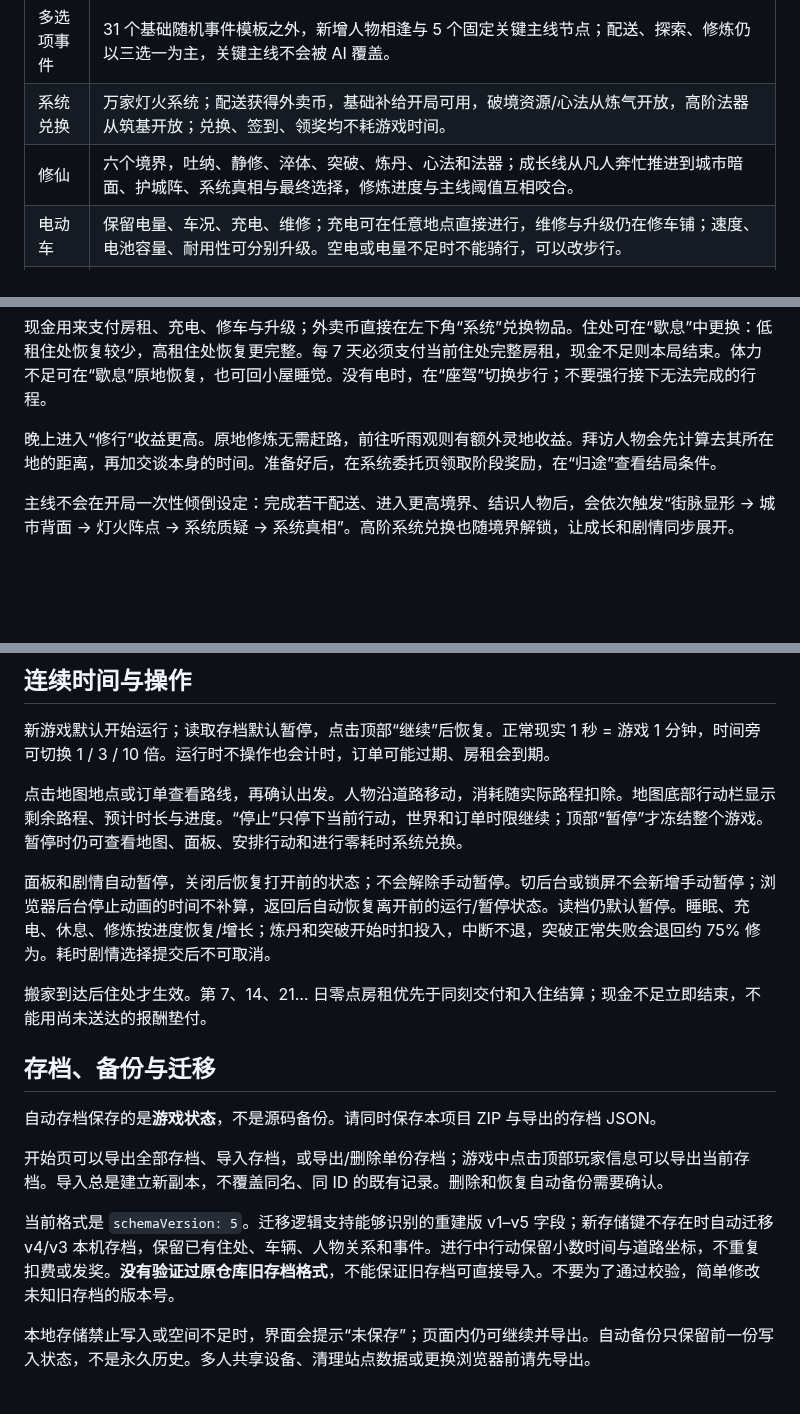
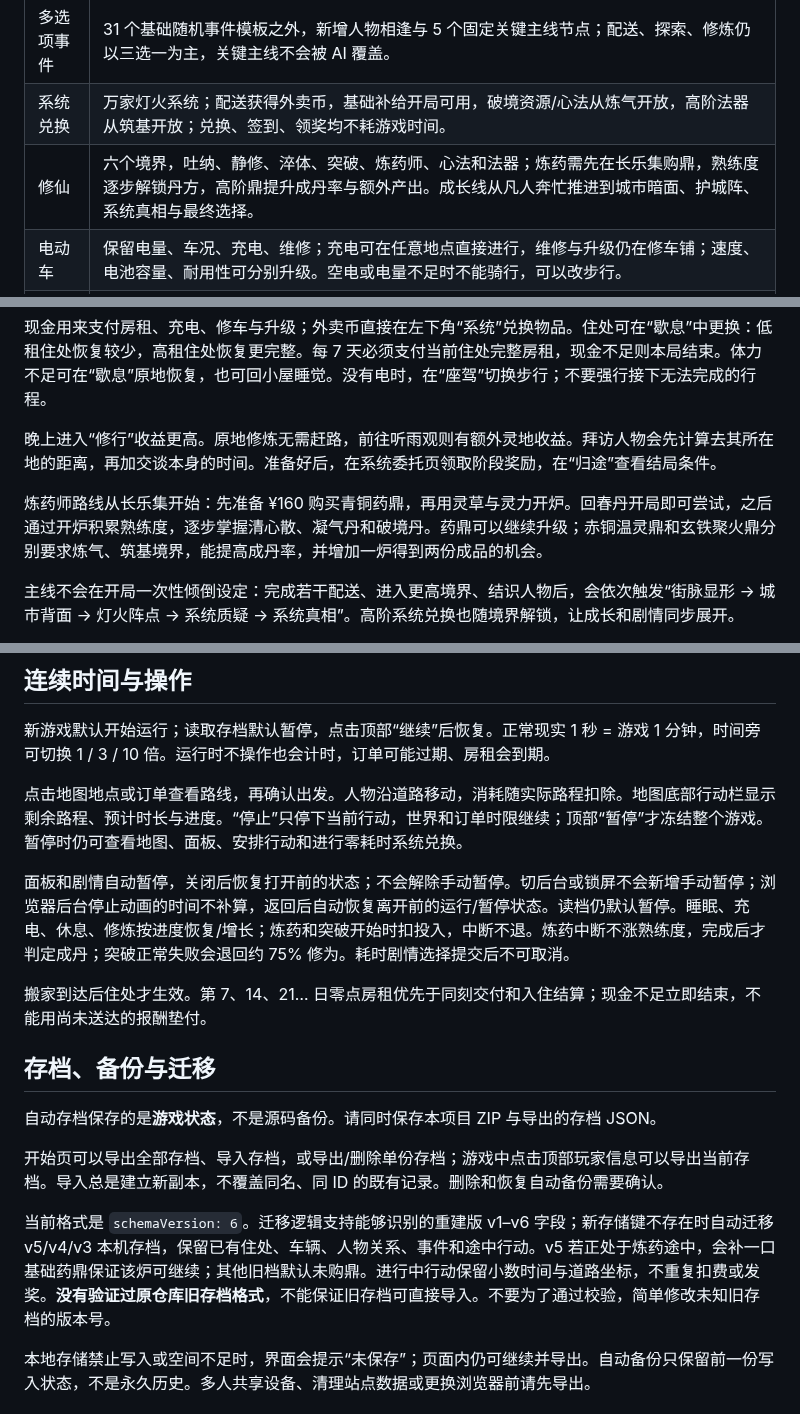
Before and after one commit to meviu523/daoist, a Markdown page: README.md, 3 parts joined by grey strips. Rendered like a GitHub page; blank space fills up the shorter version.

Commit message:
docs: document alchemist gameplay and v6 migration

```diff
--- a/README.md
+++ b/README.md
@@ -44,7 +44,7 @@ Windows 也可双击根目录的 `开始游戏.bat`。本项目没有 npm 运行
 | 动态世界 | 每 15 游戏分钟及世界行动完成后补充订单空缺，已接单不被刷新删除；有昼夜、天气、每日委托与每周房租。玩家可在三处住处间搬家，租金与睡眠恢复不同；房租到期现金不足会结束本局。运行时即使不操作也会计时；切到后台不会自动切成“暂停”，但浏览器停止动画期间不补算离线时间，返回后按离开前状态继续。 |
 | 多选项事件 | 31 个基础随机事件模板之外，新增人物相逢与 5 个固定关键主线节点；配送、探索、修炼仍以三选一为主，关键主线不会被 AI 覆盖。 |
 | 系统兑换 | 万家灯火系统；配送获得外卖币，基础补给开局可用，破境资源/心法从炼气开放，高阶法器从筑基开放；兑换、签到、领奖均不耗游戏时间。 |
-| 修仙 | 六个境界，吐纳、静修、淬体、突破、炼丹、心法和法器；成长线从凡人奔忙推进到城市暗面、护城阵、系统真相与最终选择，修炼进度与主线阈值互相咬合。 |
+| 修仙 | 六个境界，吐纳、静修、淬体、突破、炼药师、心法和法器；炼药需先在长乐集购鼎，熟练度逐步解锁丹方，高阶鼎提升成丹率与额外产出。成长线从凡人奔忙推进到城市暗面、护城阵、系统真相与最终选择。 |
 | 电动车 | 保留电量、车况、充电、维修；充电可在任意地点直接进行，维修与升级仍在修车铺；速度、电池容量、耐用性可分别升级。空电或电量不足时不能骑行，可以改步行。 |
 | 人物关系 | 6 位原创 NPC、共 24 个分支章节；NPC 仅在配送或随机奇遇中结识后出现在羁绊页；好感、信任、友情与可选情感路线，不强制进入恋爱。 |
 | 结局 | 守城、飞升、烟火生活、情感与友情共 5 类结局；达成后可以继续游玩。 |
@@ -62,6 +62,8 @@ Windows 也可双击根目录的 `开始游戏.bat`。本项目没有 npm 运行
 
 晚上进入“修行”收益更高。原地修炼无需赶路，前往听雨观则有额外灵地收益。拜访人物会先计算去其所在地的距离，再加交谈本身的时间。准备好后，在系统委托页领取阶段奖励，在“归途”查看结局条件。
 
+炼药师路线从长乐集开始：先准备 ¥160 购买青铜药鼎，再用灵草与灵力开炉。回春丹开局即可尝试，之后通过开炉积累熟练度，逐步掌握清心散、凝气丹和破境丹。药鼎可以继续升级；赤铜温灵鼎和玄铁聚火鼎分别要求炼气、筑基境界，能提高成丹率，并增加一炉得到两份成品的机会。
+
 主线不会在开局一次性倾倒设定：完成若干配送、进入更高境界、结识人物后，会依次触发“街脉显形 → 城市背面 → 灯火阵点 → 系统质疑 → 系统真相”。高阶系统兑换也随境界解锁，让成长和剧情同步展开。
 
 地图支持单指/鼠标拖动、滚轮或双指缩放；`+`、`−` 缩放，定位按钮回到玩家，全图按钮查看整座城市。地图标记可用键盘聚焦后按 Enter，方向键可以平移地图。路线只在预览或移动过程中显示，到达目的地后立即从地图清除。
@@ -72,7 +74,7 @@ Windows 也可双击根目录的 `开始游戏.bat`。本项目没有 npm 运行
 
 点击地图地点或订单查看路线，再确认出发。人物沿道路移动，消耗随实际路程扣除。地图底部行动栏显示剩余路程、预计时长与进度。“停止”只停下当前行动，世界和订单时限继续；顶部“暂停”才冻结整个游戏。暂停时仍可查看地图、面板、安排行动和进行零耗时系统兑换。
 
-面板和剧情自动暂停，关闭后恢复打开前的状态；不会解除手动暂停。切后台或锁屏不会新增手动暂停；浏览器后台停止动画的时间不补算，返回后自动恢复离开前的运行/暂停状态。读档仍默认暂停。睡眠、充电、休息、修炼按进度恢复/增长；炼丹和突破开始时扣投入，中断不退，突破正常失败会退回约 75% 修为。耗时剧情选择提交后不可取消。
+面板和剧情自动暂停，关闭后恢复打开前的状态；不会解除手动暂停。切后台或锁屏不会新增手动暂停；浏览器后台停止动画的时间不补算，返回后自动恢复离开前的运行/暂停状态。读档仍默认暂停。睡眠、充电、休息、修炼按进度恢复/增长；炼药和突破开始时扣投入，中断不退。炼药中断不涨熟练度，完成后才判定成丹；突破正常失败会退回约 75% 修为。耗时剧情选择提交后不可取消。
 
 搬家到达后住处才生效。第 7、14、21… 日零点房租优先于同刻交付和入住结算；现金不足立即结束，不能用尚未送达的报酬垫付。
 
@@ -82,7 +84,7 @@ Windows 也可双击根目录的 `开始游戏.bat`。本项目没有 npm 运行
 
 开始页可以导出全部存档、导入存档，或导出/删除单份存档；游戏中点击顶部玩家信息可以导出当前存档。导入总是建立新副本，不覆盖同名、同 ID 的既有记录。删除和恢复自动备份需要确认。
 
-当前格式是 `schemaVersion: 5`。迁移逻辑支持能够识别的重建版 v1–v5 字段；新存储键不存在时自动迁移 v4/v3 本机存档，保留已有住处、车辆、人物关系和事件。进行中行动保留小数时间与道路坐标，不重复扣费或发奖。**没有验证过原仓库旧存档格式**，不能保证旧存档可直接导入。不要为了通过校验，简单修改未知旧存档的版本号。
+当前格式是 `schemaVersion: 6`。迁移逻辑支持能够识别的重建版 v1–v6 字段；新存储键不存在时自动迁移 v5/v4/v3 本机存档，保留已有住处、车辆、人物关系、事件和途中行动。v5 若正处于炼药途中，会补一口基础药鼎保证该炉可继续；其他旧档默认未购鼎。进行中行动保留小数时间与道路坐标，不重复扣费或发奖。**没有验证过原仓库旧存档格式**，不能保证旧存档可直接导入。不要为了通过校验，简单修改未知旧存档的版本号。
 
 本地存储禁止写入或空间不足时，界面会提示“未保存”；页面内仍可继续并导出。自动备份只保留前一份写入状态，不是永久历史。多人共享设备、清理站点数据或更换浏览器前请先导出。
 
```
Also changed, not shown: other parts of README.md (+1 -1 lines).
